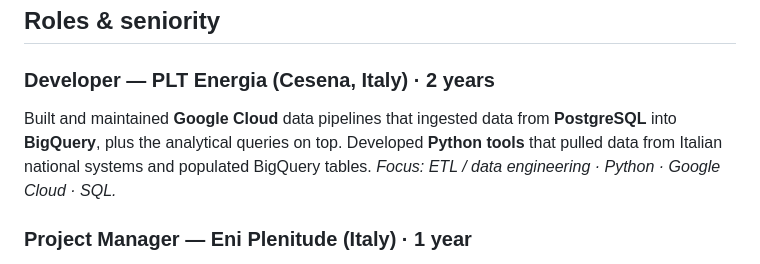
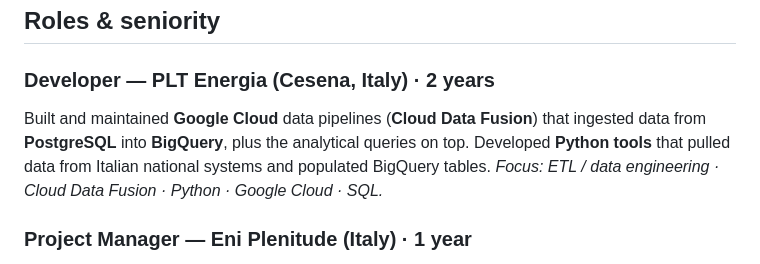
Before and after one commit to latorreandrea/barkAI, a Markdown page: chat/knowledge/andrea_profile.md, the part around the change. GitHub-like rendering.

Commit message:
feat(knowledge): complete Andrea's career profile (roles, 13 projects, availability)
- Snapshot: 2y developer + 1y PM in the energy sector, 2y building demolition (asbestos removal), self-taught path (warehouse -> Code Institute in one year)

- Roles: PLT Energia (Google Cloud pipelines on Cloud Data Fusion -> PostgreSQL -> BigQuery), Eni Plenitude (project manager), Denmark (current)

- 13 projects in problem -> solution -> stack form, including the BarkAI showcase

- Education (Code Institute + Italian scientific high school = gymnasium), languages (Italian native, English C1, Danish basic), availability (work-authorised in Denmark, resident with CPR) and contact rules

- The Code Institute repositories stay as narrative evidence here while being excluded from the RAG index (GITHUB_EXCLUDE_REPOS)

```diff
--- a/chat/knowledge/andrea_profile.md
+++ b/chat/knowledge/andrea_profile.md
@@ -20,10 +20,10 @@ What sets me apart is **resilience** and a relentless **focus on getting the obj
 ## Roles & seniority
 
 ### Developer — PLT Energia (Cesena, Italy) · 2 years
-Built and maintained **Google Cloud** data pipelines that ingested data from **PostgreSQL** into
-**BigQuery**, plus the analytical queries on top. Developed **Python tools** that pulled data from
-Italian national systems and populated BigQuery tables.
-*Focus: ETL / data engineering · Python · Google Cloud · SQL.*
+Built and maintained **Google Cloud** data pipelines (**Cloud Data Fusion**) that ingested data from
+**PostgreSQL** into **BigQuery**, plus the analytical queries on top. Developed **Python tools** that
+pulled data from Italian national systems and populated BigQuery tables.
+*Focus: ETL / data engineering · Cloud Data Fusion · Python · Google Cloud · SQL.*
 
 ### Project Manager — Eni Plenitude (Italy) · 1 year
 PLT Energia was acquired by Eni Plenitude; in the new organisation I moved into a
```
